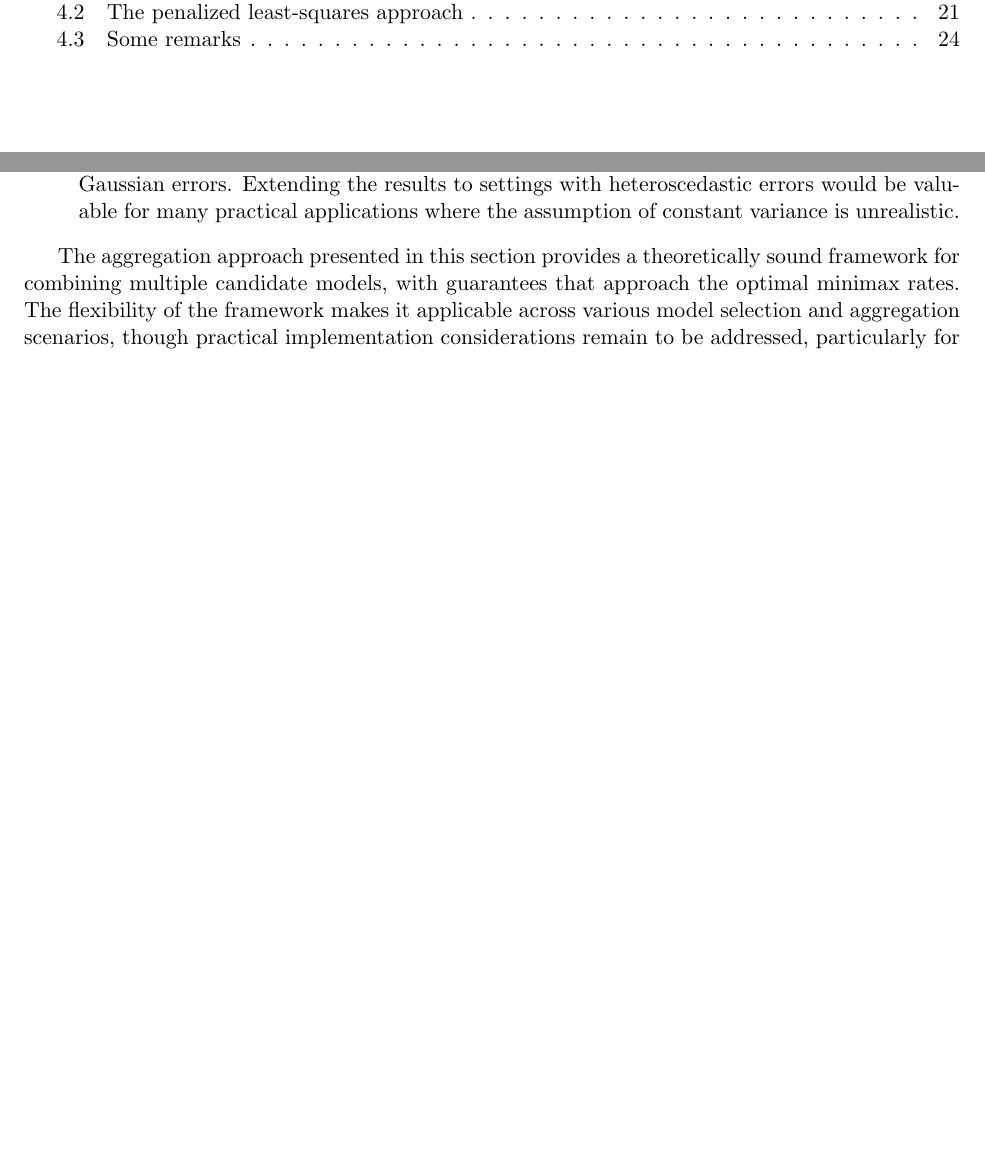
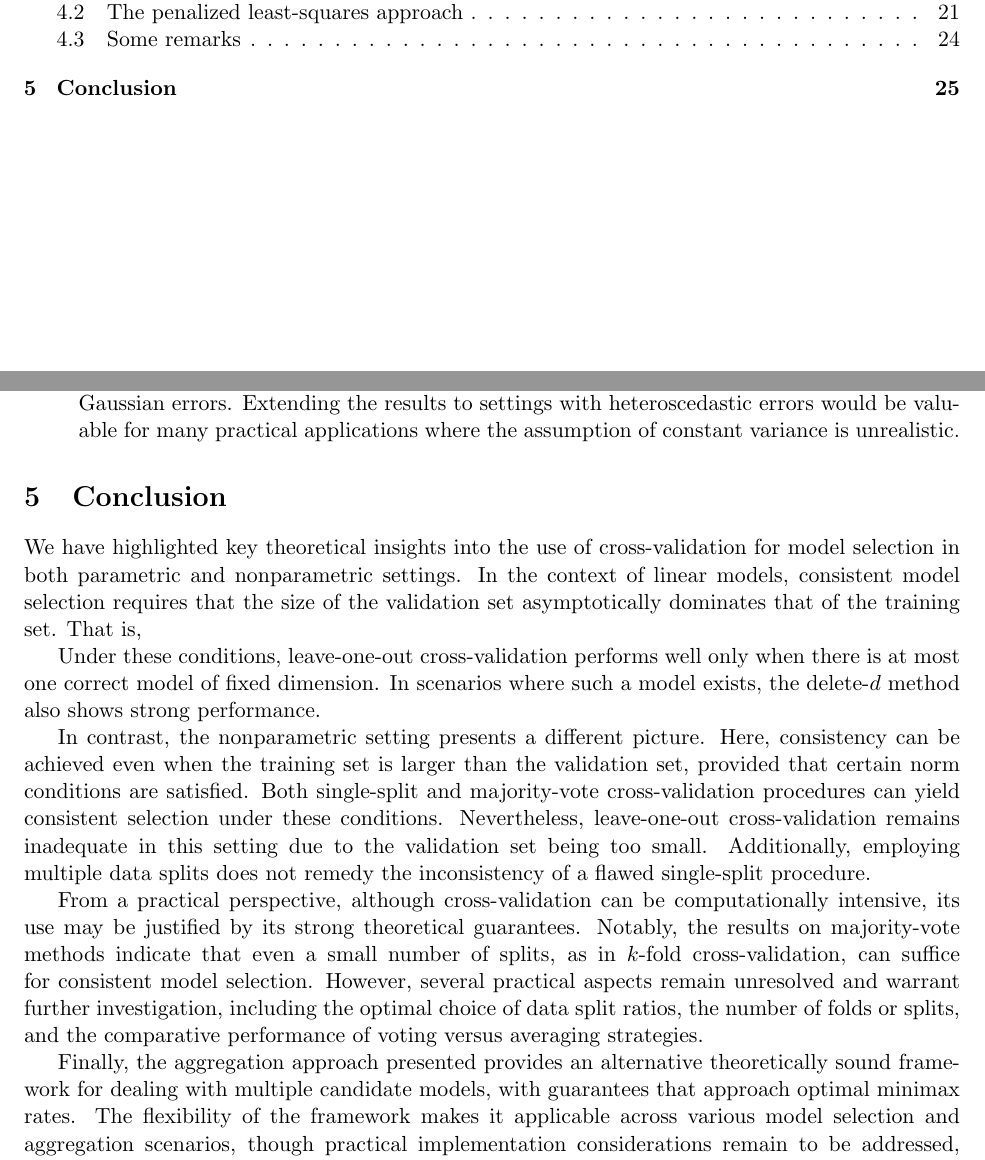
Before and after one commit to dup0630/model-selection-cross-validation, a LaTeX document (latex/report.tex): two parts of pages 1 and 25 of 26, joined at a grey line, cut so that both start at the same text, the shorter picture padded with empty space. Compiled offline with pdfLaTeX.

Commit message:
finished report

```diff
--- a/latex/report.tex
+++ b/latex/report.tex
@@ -913,9 +913,18 @@ The BIC-type aggregation approach discussed in this section provides a general f
     \item Extension to heteroscedastic settings: The framework presented assumes homoscedastic, Gaussian errors. Extending the results to settings with heteroscedastic errors would be valuable for many practical applications where the assumption of constant variance is unrealistic.
 \end{enumerate}
 
-The aggregation approach presented in this section provides a theoretically sound framework for combining multiple candidate models, with guarantees that approach the optimal minimax rates. The flexibility of the framework makes it applicable across various model selection and aggregation scenarios, though practical implementation considerations remain to be addressed, particularly for large sets of candidate models.
 
+\section{Conclusion}
 
+We have highlighted key theoretical insights into the use of cross-validation for model selection in both parametric and nonparametric settings. In the context of linear models, consistent model selection requires that the size of the validation set asymptotically dominates that of the training set. That is,
+
+Under these conditions, leave-one-out cross-validation performs well only when there is at most one correct model of fixed dimension. In scenarios where such a model exists, the delete-\(d\) method also shows strong performance.
+
+In contrast, the nonparametric setting presents a different picture. Here, consistency can be achieved even when the training set is larger than the validation set, provided that certain norm conditions are satisfied. Both single-split and majority-vote cross-validation procedures can yield consistent selection under these conditions. Nevertheless, leave-one-out cross-validation remains inadequate in this setting due to the validation set being too small. Additionally, employing multiple data splits does not remedy the inconsistency of a flawed single-split procedure.
+
+From a practical perspective, although cross-validation can be computationally intensive, its use may be justified by its strong theoretical guarantees. Notably, the results on majority-vote methods indicate that even a small number of splits, as in \(k\)-fold cross-validation, can suffice for consistent model selection. However, several practical aspects remain unresolved and warrant further investigation, including the optimal choice of data split ratios, the number of folds or splits, and the comparative performance of voting versus averaging strategies.
+
+Finally, the aggregation approach presented provides an alternative theoretically sound framework for dealing with multiple candidate models, with guarantees that approach optimal minimax rates. The flexibility of the framework makes it applicable across various model selection and aggregation scenarios, though practical implementation considerations remain to be addressed, particularly for large sets of candidate models.
 
 \newpage
 \printbibliography{}
```
Also changed, not shown: latex/report.pdf.
